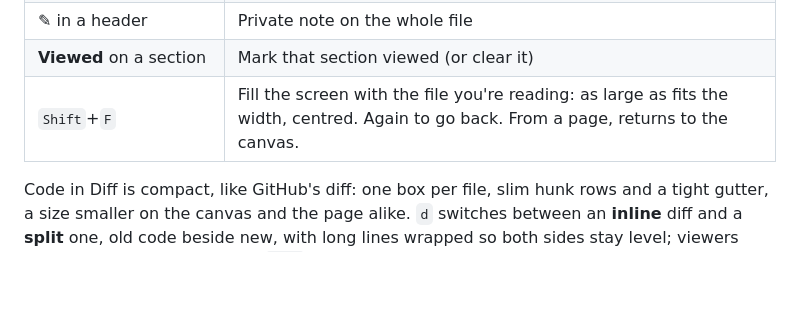
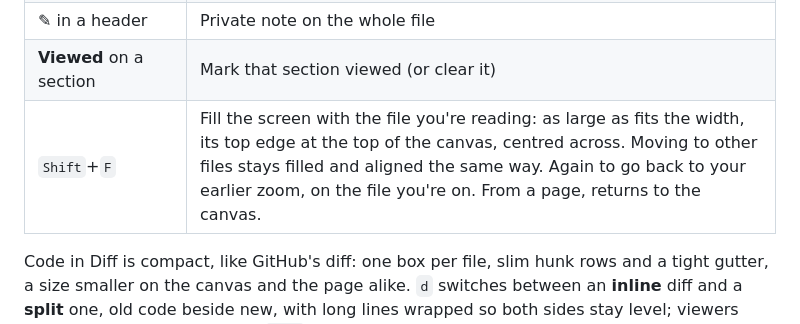
Before and after one commit to angrybayblade/bobby, a Markdown page: docs/views.md, the part around the change. Drawn GitHub-style; blank space fills up the shorter version.

Commit message:
docs: how shift+f aligns and backs out
Co-Authored-By: Claude Opus 5.5 <noreply@anthropic.com>

```diff
--- a/docs/views.md
+++ b/docs/views.md
@@ -75,7 +75,7 @@ Until you're in a viewer, changed files stay at full strength and untouched file
 | ✓ in a header | Mark every section in the file viewed (or clear them) |
 | ✎ in a header | Private note on the whole file |
 | **Viewed** on a section | Mark that section viewed (or clear it) |
-| `Shift`+`F` | Fill the screen with the file you're reading: as large as fits the width, centred. Again to go back. From a page, returns to the canvas. |
+| `Shift`+`F` | Fill the screen with the file you're reading: as large as fits the width, its top edge at the top of the canvas, centred across. Moving to other files stays filled and aligned the same way. Again to go back to your earlier zoom, on the file you're on. From a page, returns to the canvas. |
 
 Code in Diff is compact, like GitHub's diff: one box per file, slim hunk rows and a tight gutter, a size smaller on the canvas and the page alike. `d` switches between an **inline** diff and a **split** one, old code beside new, with long lines wrapped so both sides stay level; viewers widen in split layout. Pinch or `ctrl`+scroll to zoom a viewer up to a comfortable reading size; moving around keeps that zoom.
 
```
